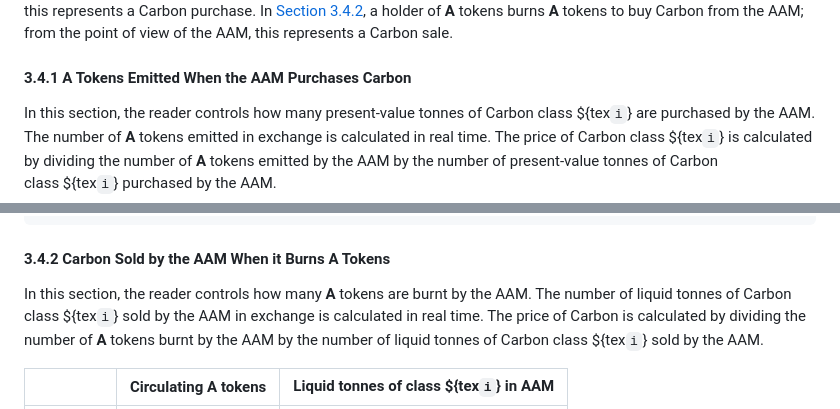
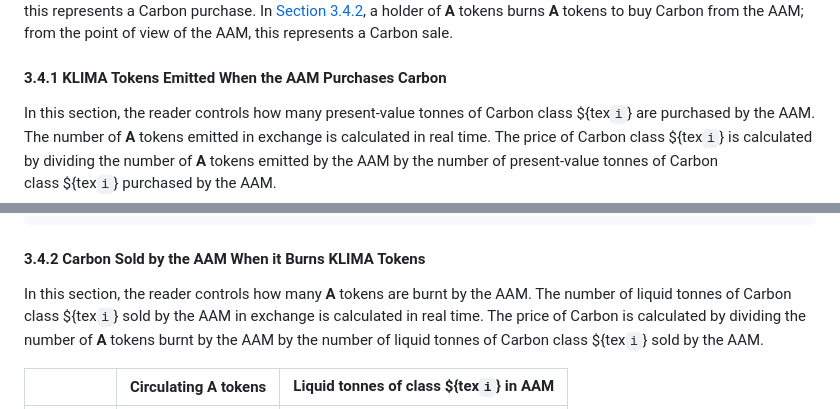
Before and after one commit to KlimaDAO/whitepaper.klimaprotocol.com, a Markdown page: src/index.md, 2 parts joined by grey strips. Drawn GitHub-style.

Commit message:
Simplify interactive model subsection titles

````diff
--- a/src/index.md
+++ b/src/index.md
@@ -2512,10 +2513,10 @@ In [Section&nbsp;3.4.1](#3-4-1-a-tokens-emitted-when-the-aam-purchases-carbon),
 a Carbon holder sells Carbon to the AAM in exchange for **A**&nbsp;tokens; from
 the point of view of the AAM, this represents a Carbon purchase. In
-[Section&nbsp;3.4.2](#3-4-2-carbon-sold-by-the-aam-when-it-burns-a-tokens), a
-holder of **A**&nbsp;tokens burns **A**&nbsp;tokens to buy Carbon from the AAM;
-from the point of view of the AAM, this represents a Carbon sale.
-
-#### 3.4.1 A Tokens Emitted When the AAM Purchases Carbon
+[Section&nbsp;3.4.2](#3-4-2-carbon-sold-by-the-aam-when-it-burns-klima-tokens),
+a holder of **A**&nbsp;tokens burns **A**&nbsp;tokens to buy Carbon from the
+AAM; from the point of view of the AAM, this represents a Carbon sale.
+
+#### 3.4.1 KLIMA Tokens Emitted When the AAM Purchases Carbon
 
 In this section, the reader controls how many present-value tonnes of Carbon
 class&nbsp;${tex`i`} are purchased by the AAM. The number of **A**&nbsp;tokens
@@ -2693,7 +2694,7 @@ const stringBarCiPrice = "$" + paramBarCiPrice.toLocaleString(
 );
 ```
 
-#### 3.4.2 Carbon Sold by the AAM When it Burns A Tokens
+#### 3.4.2 Carbon Sold by the AAM When it Burns KLIMA Tokens
 
 In this section, the reader controls how many **A**&nbsp;tokens are burnt by the
 AAM. The number of liquid tonnes of Carbon class&nbsp;${tex`i`} sold by the AAM
````
Also changed, not shown: other parts of src/index.md (+2 -1 lines).
